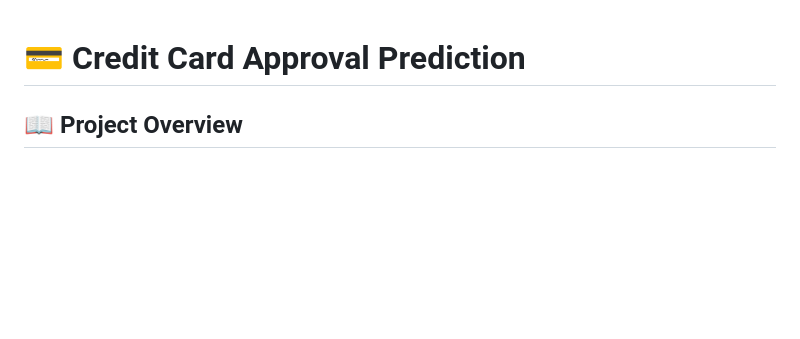
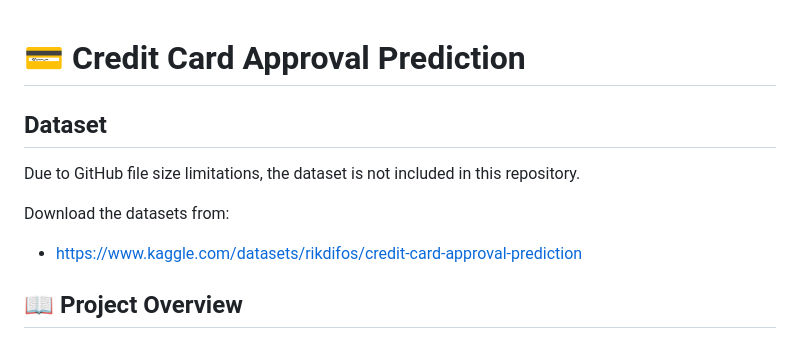
Before and after one commit to swaroopa-ml/Credit-Card-Approval-Prediction, a Markdown page: README.md, the part around the change. GitHub-like rendering; blank space fills up the shorter version.

Commit message:
Initial Documentation: Credit Card Approval ML

```diff
--- a/README.md
+++ b/README.md
@@ -1,4 +1,10 @@
 # 💳 Credit Card Approval Prediction
+## Dataset
+
+Due to GitHub file size limitations, the dataset is not included in this repository.
+
+Download the datasets from:
+- https://www.kaggle.com/datasets/rikdifos/credit-card-approval-prediction
 
 ## 📖 Project Overview
 
```
